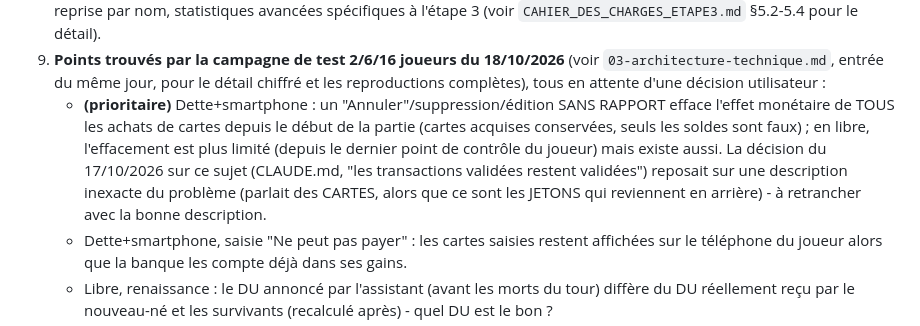
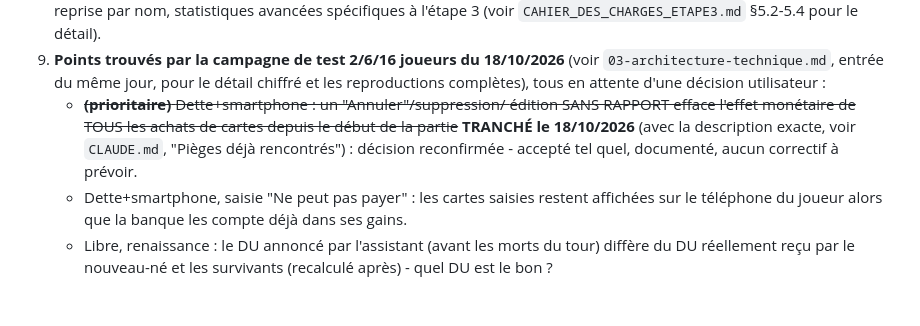
Before and after one commit to christian-michel/jegeco, a Markdown page: docs/13-etape3-etat-et-feuille-de-route.md, the part around the change. GitHub-like rendering; blank space fills up the shorter version.

```diff
--- a/docs/13-etape3-etat-et-feuille-de-route.md
+++ b/docs/13-etape3-etat-et-feuille-de-route.md
@@ -769,15 +769,12 @@ Par ordre approximatif de priorité, à ajuster selon les retours de test :
    (voir `03-architecture-technique.md`, entrée du même jour, pour le
    détail chiffré et les reproductions complètes), tous en attente d'une
    décision utilisateur :
-   - **(prioritaire)** Dette+smartphone : un "Annuler"/suppression/édition
-     SANS RAPPORT efface l'effet monétaire de TOUS les achats de cartes
-     depuis le début de la partie (cartes acquises conservées, seuls les
-     soldes sont faux) ; en libre, l'effacement est plus limité (depuis le
-     dernier point de contrôle du joueur) mais existe aussi. La décision
-     du 17/10/2026 sur ce sujet (CLAUDE.md, "les transactions validées
-     restent validées") reposait sur une description inexacte du
-     problème (parlait des CARTES, alors que ce sont les JETONS qui
-     reviennent en arrière) - à retrancher avec la bonne description.
+   - ~~**(prioritaire)** Dette+smartphone : un "Annuler"/suppression/
+     édition SANS RAPPORT efface l'effet monétaire de TOUS les achats de
+     cartes depuis le début de la partie~~ **TRANCHÉ le 18/10/2026** (avec
+     la description exacte, voir `CLAUDE.md`, "Pièges déjà rencontrés") :
+     décision reconfirmée - accepté tel quel, documenté, aucun correctif
+     à prévoir.
    - Dette+smartphone, saisie "Ne peut pas payer" : les cartes saisies
      restent affichées sur le téléphone du joueur alors que la banque les
      compte déjà dans ses gains.
```
Also changed, not shown: CLAUDE.md (+18 -0 lines).
